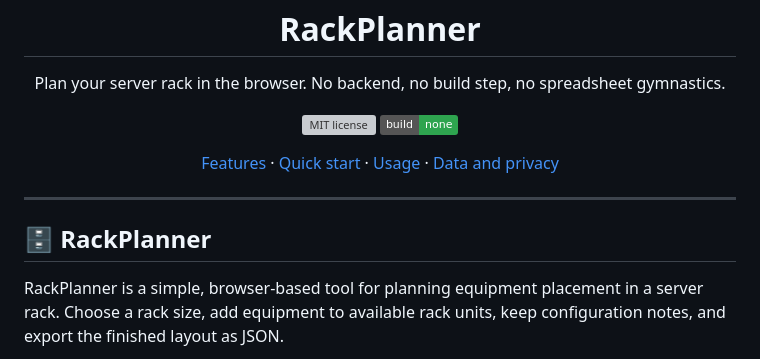
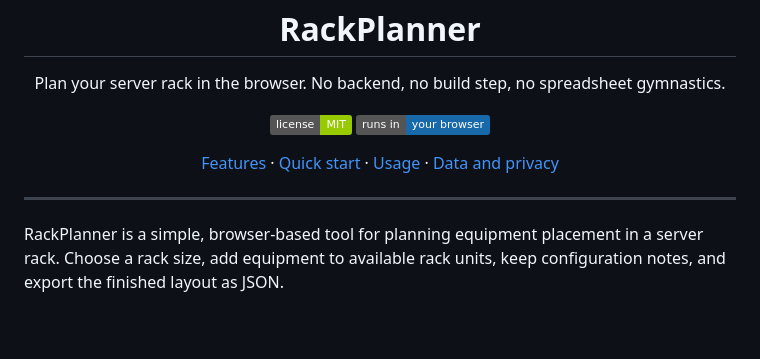
Before and after one commit to tylxr59/RackPlanner, a Markdown page: README.md, the part around the change. Drawn GitHub-style; badges without logos; blank space fills up the shorter version; grey boxes are pictures that could not be loaded.

Commit message:
Drop the duplicate title heading from the README (#2)
The section under the header repeated the project name right below the title. Also switch the license badge to a static MIT badge, which can't show "invalid" when the badge service fails to detect the license.

Co-authored-by: Claude Opus 5.5 <noreply@anthropic.com>

```diff
--- a/README.md
+++ b/README.md
@@ -9,8 +9,8 @@
 </p>
 
 <p align="center">
-  <a href="LICENSE"><img alt="MIT license" src="https://img.shields.io/github/license/tylxr59/RackPlanner"></a>
-  <a href="#-quick-start"><img alt="No build step" src="https://img.shields.io/badge/build-none-2ea44f"></a>
+  <a href="LICENSE"><img alt="MIT license" src="https://img.shields.io/badge/license-MIT-97ca00"></a>
+  <a href="#-quick-start"><img alt="Runs in your browser" src="https://img.shields.io/badge/runs%20in-your%20browser-1769aa"></a>
 </p>
 
 <p align="center">
@@ -21,8 +21,6 @@
 </p>
 
 ---
-
-## 🗄️ RackPlanner
 
 RackPlanner is a simple, browser-based tool for planning equipment placement in a server rack. Choose a rack size, add equipment to available rack units, keep configuration notes, and export the finished layout as JSON.
 
```
